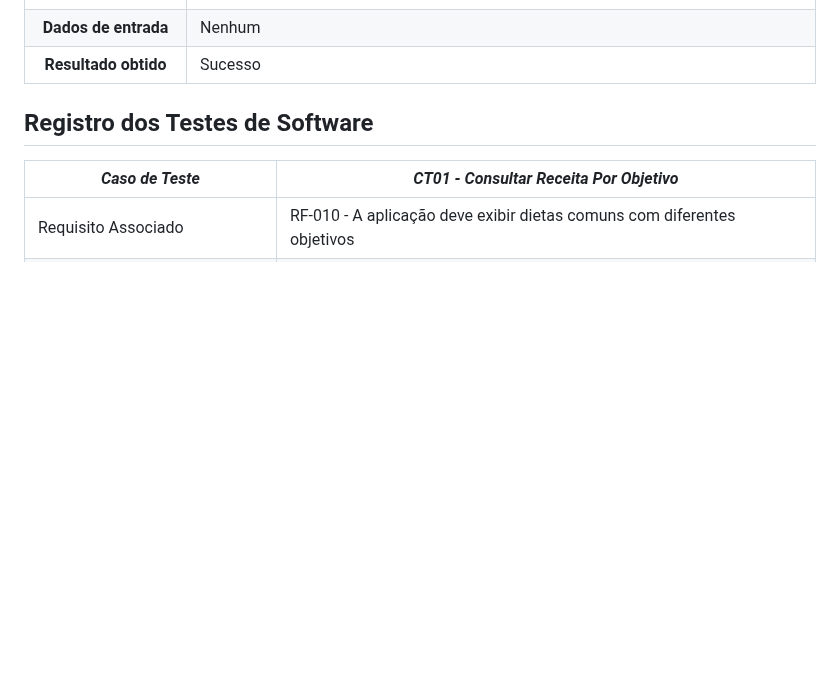
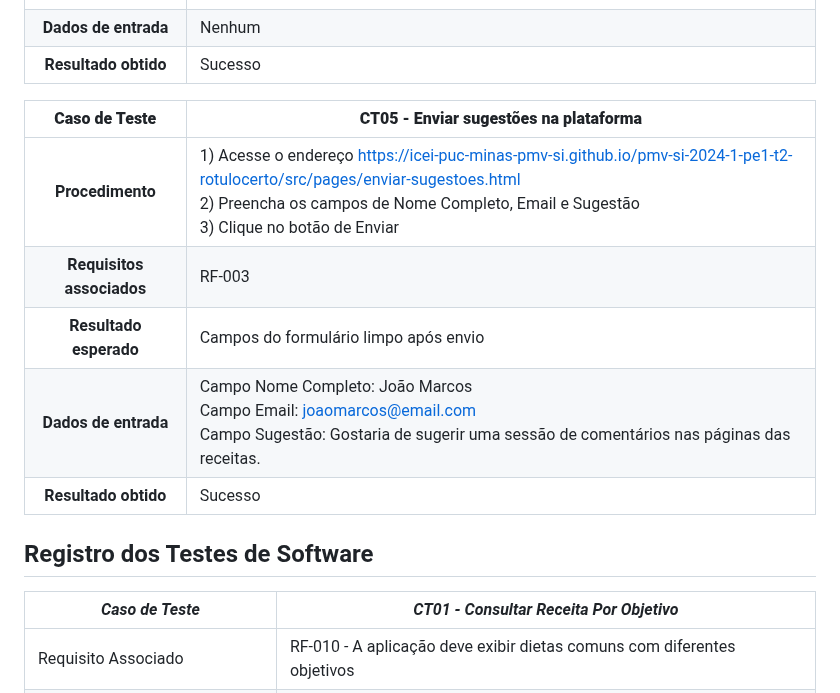
Before and after one commit to ICEI-PUC-Minas-PMV-SI/pmv-si-2024-1-pe1-t2-rotulocerto, a Markdown page: docs/06 - Testes.md, the part around the change. Rendered like a GitHub page; blank space fills up the shorter version.

```diff
--- a/docs/06 - Testes.md
+++ b/docs/06 - Testes.md
@@ -59,6 +59,14 @@ Preencha a tabela com o plano dos testes. Para cada Caso de Teste (CT), associe
 |  **Resultado esperado**   | Encontro do alimento dessejado                                                                                                                                                                                              |
 |   **Dados de entrada**    | Nenhum                                                                                                                                                                                                                      |
 |   **Resultado obtido**    | Sucesso                                                                                                                                                                                                                     |
+
+|     **Caso de Teste**     | **CT05 - Enviar sugestões na plataforma** |
+| :-----------------------: | --------------------------------------------------------------------------------------------------------------------------------------------------------------------                                                        |
+|     **Procedimento**      | 1) Acesse o endereço https://icei-puc-minas-pmv-si.github.io/pmv-si-2024-1-pe1-t2-rotulocerto/src/pages/enviar-sugestoes.html <br> 2) Preencha os campos de Nome Completo, Email e Sugestão <br> 3) Clique no botão de Enviar <br> |
+| **Requisitos associados** | RF-003 |
+|  **Resultado esperado**   | Campos do formulário limpo após envio |
+|   **Dados de entrada**    | Campo Nome Completo: João Marcos <br> Campo Email: joaomarcos@email.com <br> Campo Sugestão: Gostaria de sugerir uma sessão de comentários nas páginas das receitas.  |
+|   **Resultado obtido**    | Sucesso |
 
 ## Registro dos Testes de Software
 
```
